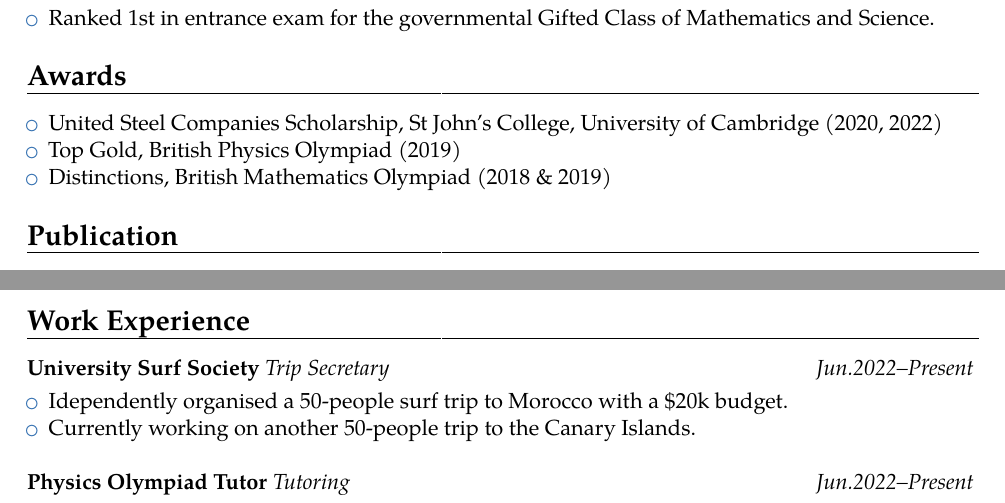
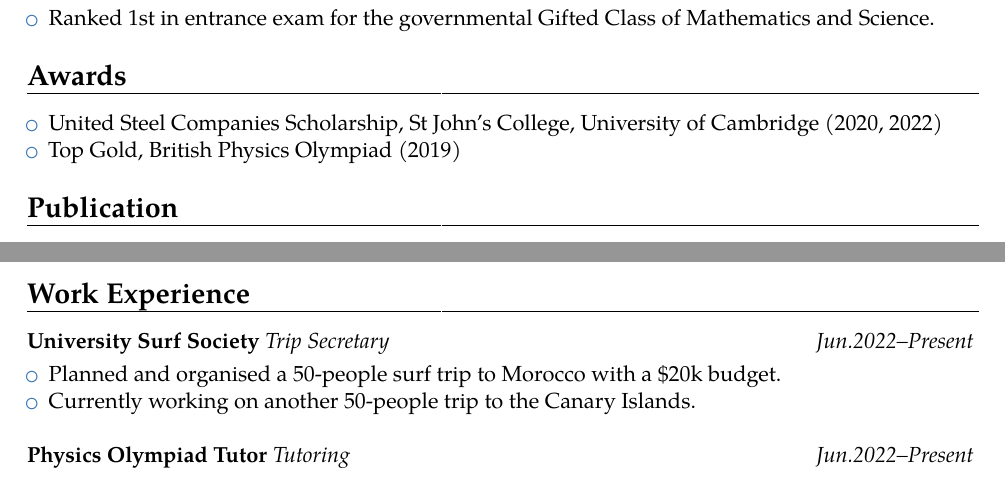
Before and after one commit to burnbadd/CV, a LaTeX CV (CV.tex): two parts of pages 1 and 2 of 2, joined at a grey line, cut so that both start at the same text. Compiled offline with pdfLaTeX.

Commit message:
Deleted BMO

```diff
--- a/CV.tex
+++ b/CV.tex
@@ -91,7 +91,6 @@ Linear Algebra, PDE, Complex Analysis, Group Theory, Rep Theory, Differential Ge
 \begin{itemize}
 	\item United Steel Companies Scholarship, St John's College, University of Cambridge (2020, 2022)
 	\item Top Gold, British Physics Olympiad (2019)
-	\item Distinctions, British Mathematics Olympiad (2018 \& 2019)
   %\item{Golds, UK Senior Math Challenge (2017 \& 2018)}
 \end{itemize}
 
@@ -165,7 +164,7 @@ Linear Algebra, PDE, Complex Analysis, Group Theory, Rep Theory, Differential Ge
 \textbf{University Surf Society} \textit{Trip Secretary} \hfill \textit{Jun.2022--Present}
 \vspace*{1mm}
 \begin{itemize}
-	\item Idependently organised a 50-people surf trip to Morocco with a \$20k budget.
+	\item Planned and organised a 50-people surf trip to Morocco with a \$20k budget.
 	\item Currently working on another 50-people trip to the Canary Islands.\\
 \end{itemize}
 
```
Also changed, not shown: CV.pdf.
